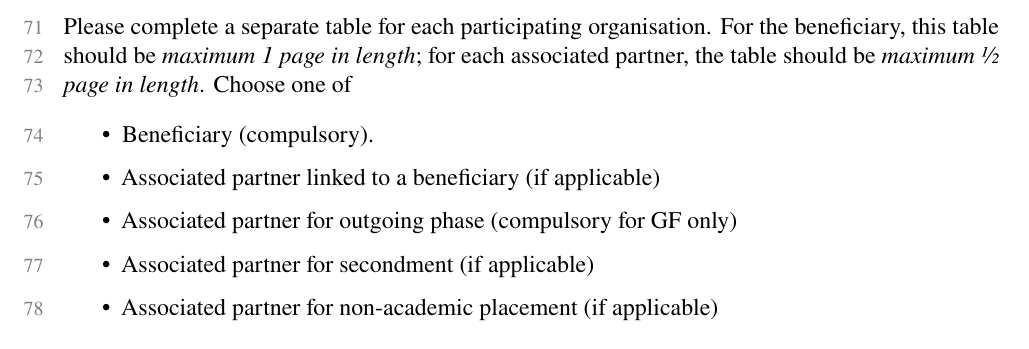
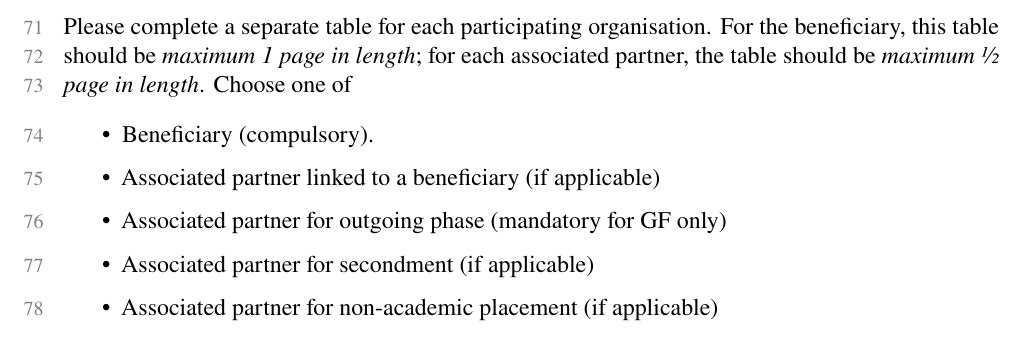
Before and after one commit to alexfikl/msca-pf, a LaTeX document (msca-pf-part-b2-template.tex): part of page 3 of 5, cut so that both start at the same text. Compiled offline with pdfLaTeX.

Commit message:
fix: small spelling difference

```diff
--- a/msca-pf-part-b2-template.tex
+++ b/msca-pf-part-b2-template.tex
@@ -216,7 +216,7 @@ partner, the table should be \emph{maximum ½ page in length}. Choose one of
 \begin{itemize}
     \item Beneficiary (compulsory).
     \item Associated partner linked to a beneficiary (if applicable)
-    \item Associated partner for outgoing phase (compulsory for GF only)
+    \item Associated partner for outgoing phase (mandatory for GF only)
     \item Associated partner for secondment (if applicable)
     \item Associated partner for non-academic placement (if applicable)
 \end{itemize}
```
